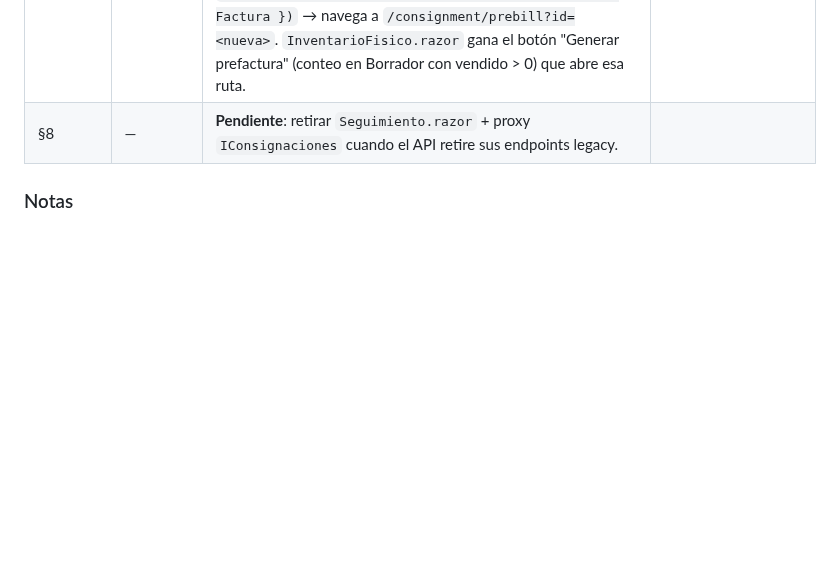
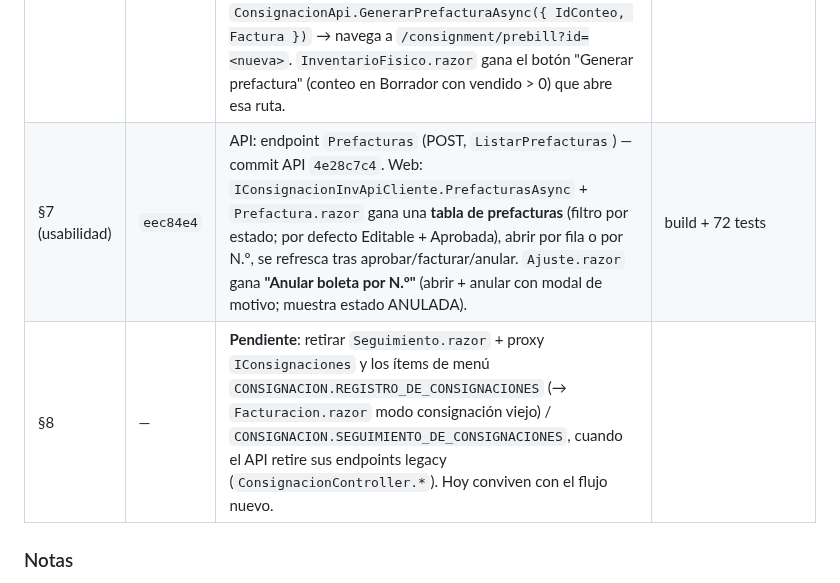
Before and after one commit to SuvesaDev/SuvesaPosSitieWebNew, a Markdown page: docs/CONSIGNACION_WEB.md, the part around the change. GitHub-like rendering; blank space fills up the shorter version.

Commit message:
docs(consignacion web): bitácora — lista de prefacturas + anular boleta
Co-Authored-By: Claude Sonnet 5 <noreply@anthropic.com>

```diff
--- a/docs/CONSIGNACION_WEB.md
+++ b/docs/CONSIGNACION_WEB.md
@@ -236,7 +236,8 @@ las 3 rutas legacy), Ajuste = una pantalla con pestañas.
 | §3-§7 | `5a93f70` | `Views/Consignacion/`: **Bodegas.razor** (lista + estado + "Abrir bodega"), **Ajuste.razor** (pestañas Entrada/Salida, buscador cliente + artículo + lote, cierre total, muestra boleta), **InventarioFisico.razor** (conteo por artículo+lote → respuesta con consignado/vendido/sobrante), **Kardex.razor** (movimientos + badge "Consignación cerrada" + export CSV). | build + 72 tests |
 | §6a (facturar) | `<pend>` | `IConsignacionInvApiCliente`: métodos de prefactura (`GenerarPrefactura` / `EditarPrefactura` / `AprobarPrefactura` / `FacturarPrefactura` / `AnularPrefactura` / `Prefactura`) + DTOs. **`Prefactura.razor`** (`/consignment/prebill`, código `CONSIGNACION.FACTURACION_DE_CONSIGNACIONES` — el ítem de menú se repunta a esta ruta): abre una prefactura por N.º, muestra líneas y totales con badge de estado, y según el estado ofrece **Aprobar** (1→2), **Facturar** con condición Contado/Crédito + plazo (2→3) y **Anular** (modal con motivo). | build + 72 tests |
 | §6b (generar) | `<pend>` | `Views/Ventas/Facturacion.razor` gana la ruta `@page "/consignment/prebill/from/{ConteoId:long}"` y un modo **prefactura de consignación** (`EsPrefacturaConsignacion => ConteoId > 0`; `EsConsignacion` lo incluye). `OnParametersSetAsync` → `CargarConteoPrefactura`: trae el conteo (`ConteoAsync`), resuelve el cliente por `IdCliente`, y precarga una línea por cada artículo con `Vendido > 0` (`AgregarArticuloConLotes` si la línea trae lote; precio = tarifa del cliente, o `PrecioUnitario` del conteo si viene). El cajero ajusta precios y agrega bonificaciones con los modales existentes (mismo motor). En prefactura mode se saltan las validaciones de crédito/morosidad/orden de compra (la condición va al facturar) y `Preventa = true`. "Emitir" → botón "Generar prefactura" → `ConsignacionApi.GenerarPrefacturaAsync({ IdConteo, Factura })` → navega a `/consignment/prebill?id=<nueva>`. `InventarioFisico.razor` gana el botón "Generar prefactura" (conteo en Borrador con vendido > 0) que abre esa ruta. | build + 72 tests |
-| §8 | — | **Pendiente**: retirar `Seguimiento.razor` + proxy `IConsignaciones` cuando el API retire sus endpoints legacy. |
+| §7 (usabilidad) | `eec84e4` | API: endpoint `Prefacturas` (POST, `ListarPrefacturas`) — commit API `4e28c7c4`. Web: `IConsignacionInvApiCliente.PrefacturasAsync` + `Prefactura.razor` gana una **tabla de prefacturas** (filtro por estado; por defecto Editable + Aprobada), abrir por fila o por N.º, se refresca tras aprobar/facturar/anular. `Ajuste.razor` gana **"Anular boleta por N.º"** (abrir + anular con modal de motivo; muestra estado ANULADA). | build + 72 tests |
+| §8 | — | **Pendiente**: retirar `Seguimiento.razor` + proxy `IConsignaciones` y los ítems de menú `CONSIGNACION.REGISTRO_DE_CONSIGNACIONES` (→ `Facturacion.razor` modo consignación viejo) / `CONSIGNACION.SEGUIMIENTO_DE_CONSIGNACIONES`, cuando el API retire sus endpoints legacy (`ConsignacionController.*`). Hoy conviven con el flujo nuevo. |
 
 ### Notas
 
```
